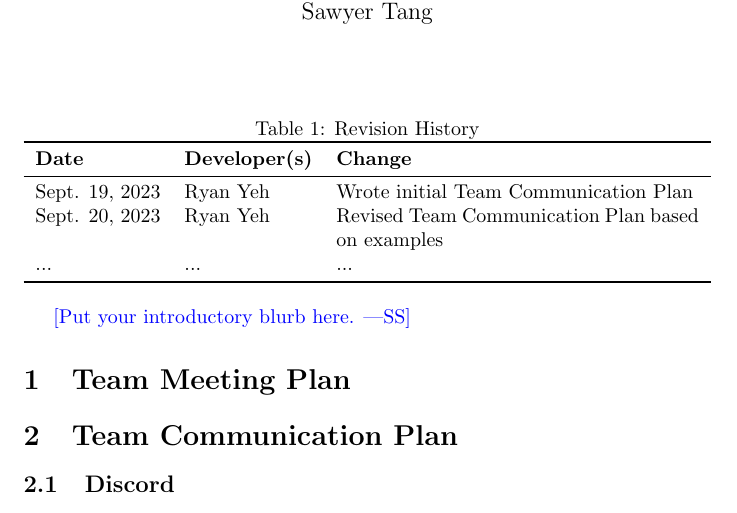
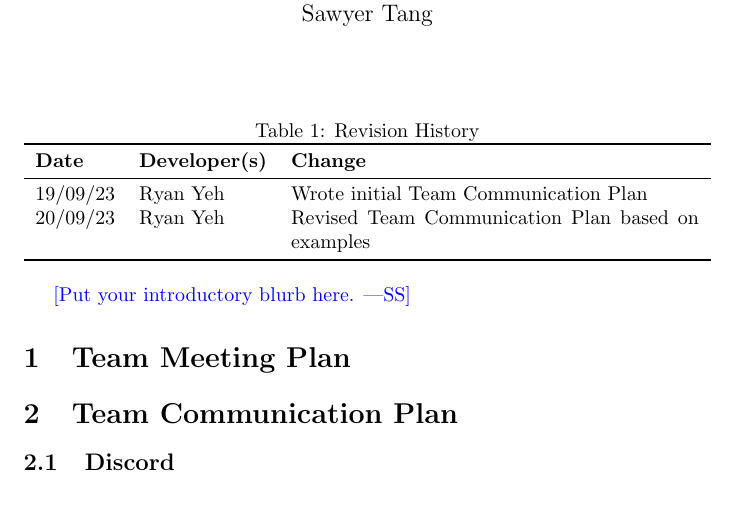
Before and after one commit to grocery-spending-tracker/grocery-spending-tracker, a LaTeX document (docs/DevelopmentPlan/DevelopmentPlan.tex): part of page 1 of 3, cut so that both start at the same text. Compiled offline with pdfLaTeX.

Commit message:
changed date format

```diff
--- a/docs/DevelopmentPlan/DevelopmentPlan.tex
+++ b/docs/DevelopmentPlan/DevelopmentPlan.tex
@@ -22,9 +22,8 @@
 \toprule
 \textbf{Date} & \textbf{Developer(s)} & \textbf{Change}\\
 \midrule
-Sept. 19, 2023 & Ryan Yeh & Wrote initial Team Communication Plan\\
-Sept. 20, 2023 & Ryan Yeh & Revised Team Communication Plan based on examples\\
-... & ... & ...\\
+19/09/23 & Ryan Yeh & Wrote initial Team Communication Plan\\
+20/09/23 & Ryan Yeh & Revised Team Communication Plan based on examples\\
 \bottomrule
 \end{tabularx}
 \end{table}
```
